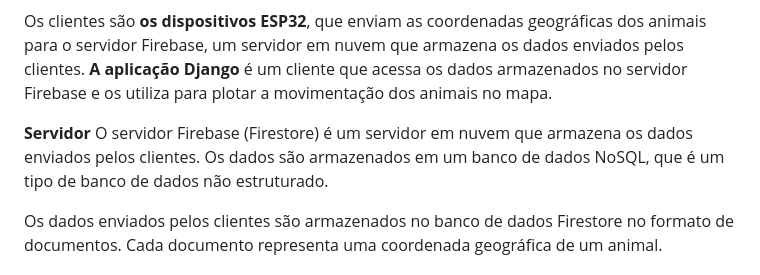
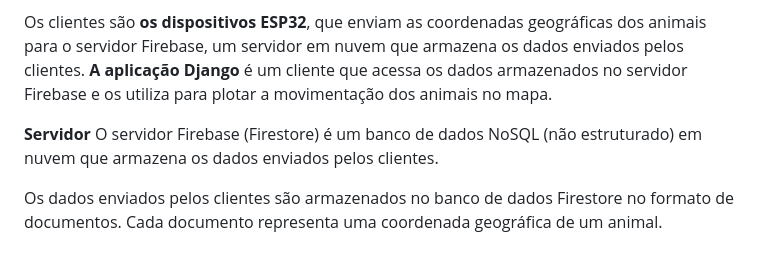
Before and after one commit to beatrizfteixeira/animalTrace, a Markdown page: README.md, the part around the change. GitHub-like rendering.

```diff
--- a/README.md
+++ b/README.md
@@ -21,7 +21,7 @@ O tipo de arquitetura de sistemas distribuídos utilizado para este projeto é u
 Os clientes são **os dispositivos ESP32**, que enviam as coordenadas geográficas dos animais para o servidor Firebase,  um servidor em nuvem que armazena os dados enviados pelos clientes. **A aplicação Django** é um cliente que acessa os dados armazenados no servidor Firebase e os utiliza para plotar a movimentação dos animais no mapa.
 
 **Servidor**
-O servidor Firebase (Firestore) é um servidor em nuvem que armazena os dados enviados pelos clientes. Os dados são armazenados em um banco de dados NoSQL, que é um tipo de banco de dados não estruturado.
+O servidor Firebase (Firestore) é um banco de dados NoSQL (não estruturado) em nuvem que armazena os dados enviados pelos clientes.
 
 Os dados enviados pelos clientes são armazenados no banco de dados Firestore no formato de documentos. Cada documento representa uma coordenada geográfica de um animal.
 #### Composição do sistema
```
